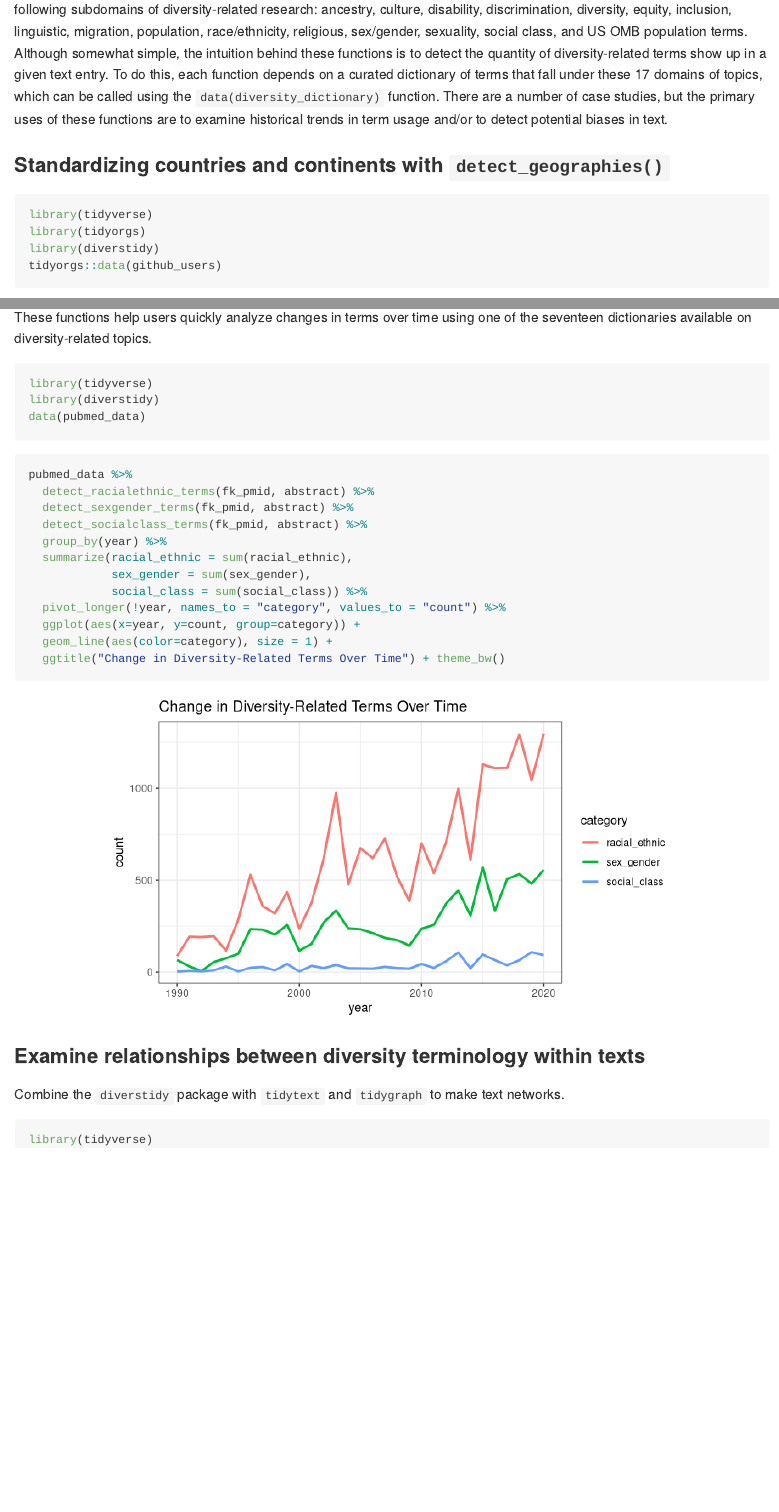
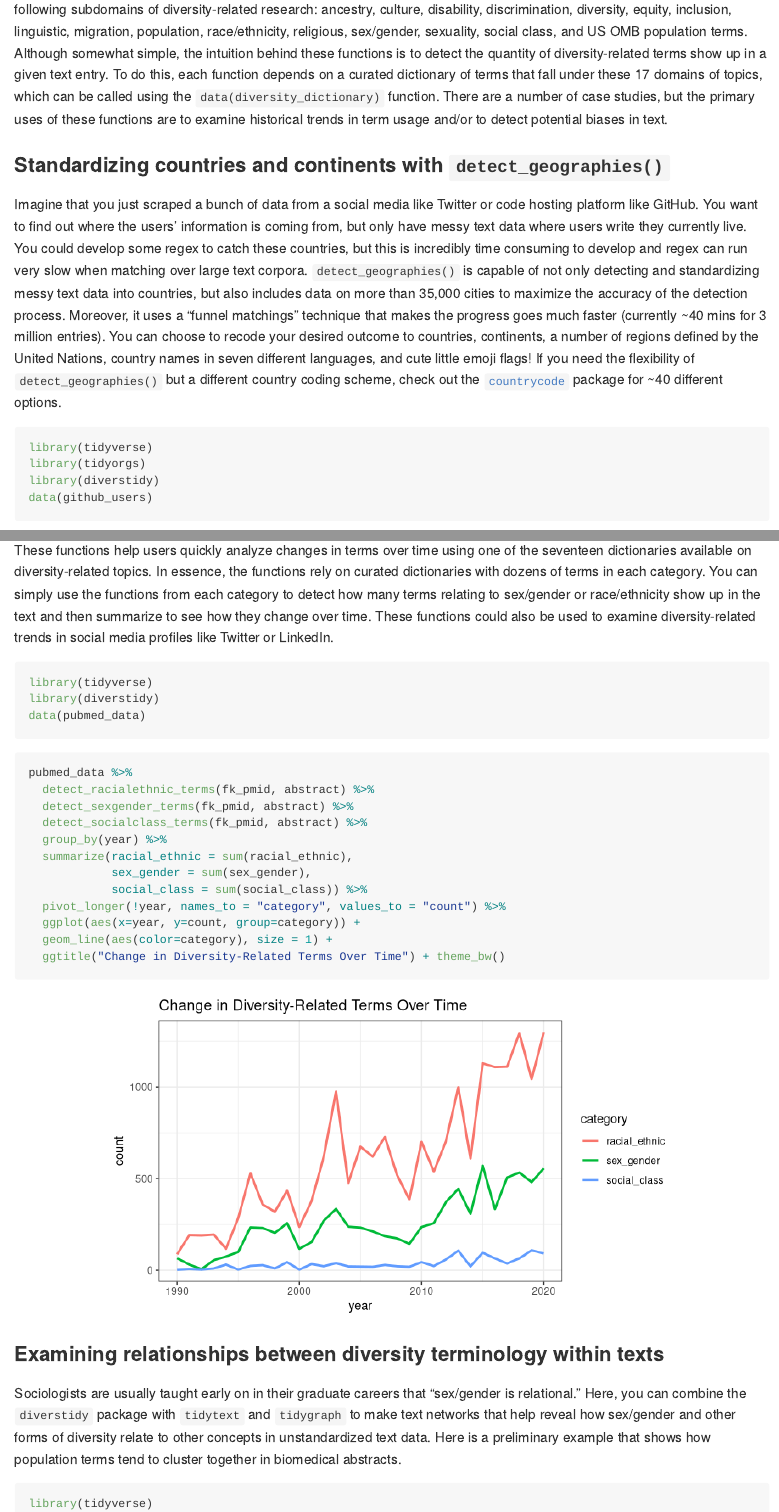
Before and after one commit to brandonleekramer/diverstidy, an R Markdown document (README.Rmd): the page in a window 1100 px wide, from 550 px down, and a second part further down, joined at a grey line. Rendered offline with R 4.5, knitr and Pandoc, with nearby package versions; code that draws random numbers runs with fixed seeds of ours; some code elsewhere in the file could not run offline.

Commit message:
pushing updates to version 0.0.2 with new README

````diff
--- a/README.Rmd
+++ b/README.Rmd
@@ -28,11 +28,13 @@ The `diverstidy` package provides several functions that help detect patterns in
 
 ### Standardizing countries and continents with `detect_geographies()`
 
+Imagine that you just scraped a bunch of data from a social media like Twitter or code hosting platform like GitHub. You want to find out where the users' information is coming from, but only have messy text data where users write they currently live. You could develop some regex to catch these countries, but this is incredibly time consuming to develop and regex can run very slow when matching over large text corpora. `detect_geographies()` is capable of not only detecting and standardizing messy text data into countries, but also includes data on more than 35,000 cities to maximize the accuracy of the detection process. Moreover, it uses a "funnel matchings" technique that makes the progress goes much faster (currently ~40 mins for 3 million entries). You can choose to recode your desired outcome to countries, continents, a number of regions defined by the United Nations, country names in seven different languages, and cute little emoji flags! If you need the flexibility of `detect_geographies()` but a different country coding scheme, check out the [`countrycode`](https://github.com/vincentarelbundock/countrycode) package for ~40 different options.
+
 ```{r, warning=FALSE, message=FALSE}
 library(tidyverse)
 library(tidyorgs)
 library(diverstidy)
-tidyorgs::data(github_users)
+data(github_users)
 ```
 
 ```{r, warning=FALSE, message=FALSE}
@@ -45,7 +47,7 @@ github_users %>%
 
 ### Analyzing historical trends with `detect_*_terms()`
 
-These functions help users quickly analyze changes in terms over time using one of the seventeen dictionaries available on diversity-related topics.
+These functions help users quickly analyze changes in terms over time using one of the seventeen dictionaries available on diversity-related topics. In essence, the functions rely on curated dictionaries with dozens of terms in each category. You can simply use the functions from each category to detect how many terms relating to sex/gender or race/ethnicity show up in the text and then summarize to see how they change over time. These functions could also be used to examine diversity-related trends in social media profiles like Twitter or LinkedIn.
 
 ```{r, warning=FALSE, message=FALSE}
 library(tidyverse)
@@ -68,9 +70,9 @@ pubmed_data %>%
   ggtitle("Change in Diversity-Related Terms Over Time") + theme_bw()
 ```
 
-### Examine relationships between diversity terminology within texts
+### Examining relationships between diversity terminology within texts
 
-Combine the `diverstidy` package with `tidytext` and `tidygraph` to make text networks.
+Sociologists are usually taught early on in their graduate careers that "sex/gender is relational." Here, you can combine the `diverstidy` package with `tidytext` and `tidygraph` to make text networks that help reveal how sex/gender and other forms of diversity relate to other concepts in unstandardized text data. Here is a preliminary example that shows how population terms tend to cluster together in biomedical abstracts.
 
 ```{r, warning=FALSE, message=FALSE}
 library(tidyverse)
````
Also changed, not shown: README.md, README_files/figure-gfm/unnamed-chunk-5-1.png, README_files/figure-gfm/unnamed-chunk-7-1.png (added), README.Rmd (2 more changed lines), 1 other file.
